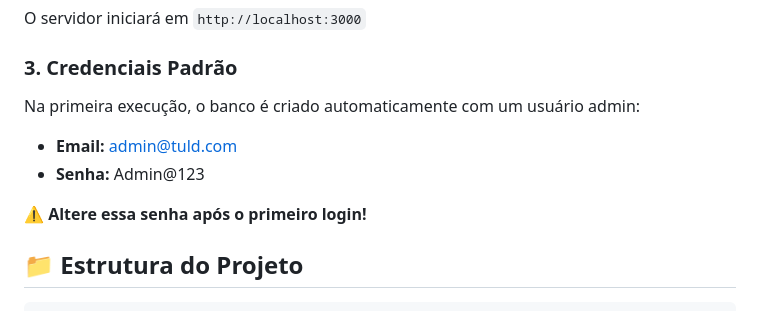
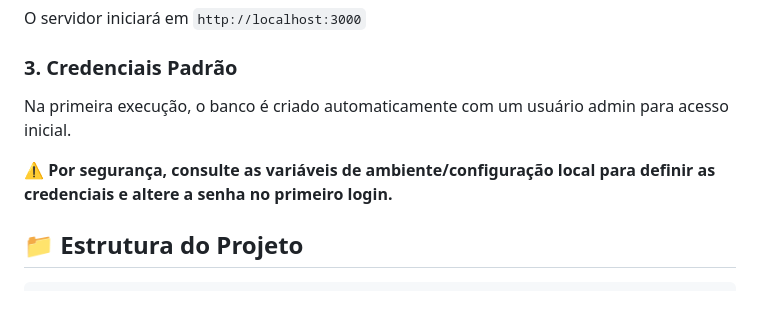
Before and after one commit to allyssonAraujo/tuld-site-agenda, a Markdown page: README.md, the part around the change. Drawn GitHub-style.

```diff
--- a/README.md
+++ b/README.md
@@ -72,12 +72,9 @@ O servidor iniciará em `http://localhost:3000`
 
 ### 3. Credenciais Padrão
 
-Na primeira execução, o banco é criado automaticamente com um usuário admin:
+Na primeira execução, o banco é criado automaticamente com um usuário admin para acesso inicial.
 
-- **Email:** admin@tuld.com
-- **Senha:** Admin@123
-
-⚠️ **Altere essa senha após o primeiro login!**
+⚠️ **Por segurança, consulte as variáveis de ambiente/configuração local para definir as credenciais e altere a senha no primeiro login.**
 
 ## 📁 Estrutura do Projeto
 
```
